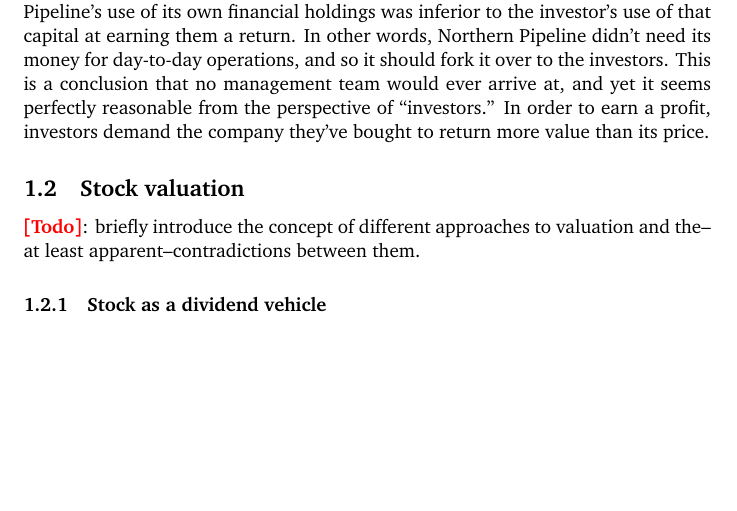
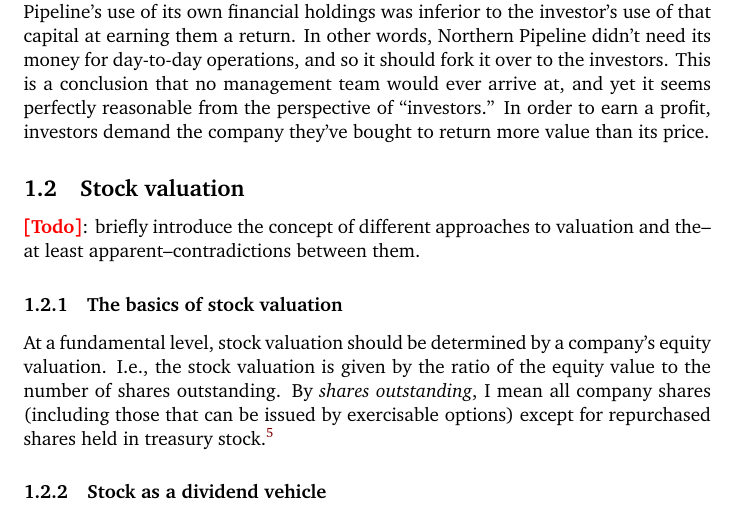
Before and after one commit to ChristianMBoyd/understanding-stocks, a LaTeX document (main.tex, which reads sections/stocks-are-inflationary.tex): part of page 4 of 15, cut so that both start at the same text, the shorter picture padded with empty space. Compiled offline with pdfLaTeX.

Commit message:
Brief discussion on company shares outstanding

```diff
--- a/sections/stocks-are-inflationary.tex
+++ b/sections/stocks-are-inflationary.tex
@@ -25,6 +25,11 @@ Graham's raiding of Northern Pipeline's coffers demonstrates the mismatched ince
 \subsection{Stock valuation}
 
 \note{[Todo]}: briefly introduce the concept of different approaches to valuation and the--at least apparent--contradictions between them.
+
+
+\subsubsection{The basics of stock valuation}
+
+At a fundamental level, stock valuation should be determined by a company's equity valuation.  I.e., the stock valuation is given by the ratio of the equity value to the number of shares outstanding.  By {\it shares outstanding}, I mean all company shares (including those that can be issued by exercisable options) except for repurchased shares held in treasury stock.\footnote{From what I can read online, company shares in treasury stock are excluded from dividend payouts and lack voting rights.  They appear to exist only as pre-authorized shares that the company could, in principle, re-issue at will.  For accounting purposes, the purchase price of treasury stock is counted against the shareholder equity, either at the purchase price or par value.}
 
 
 \subsubsection{Stock as a dividend vehicle}
```
